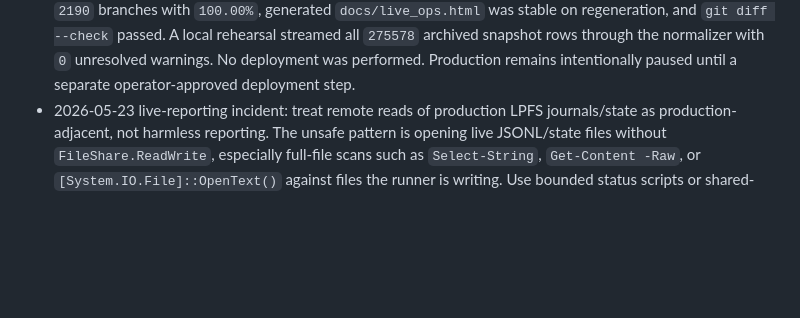
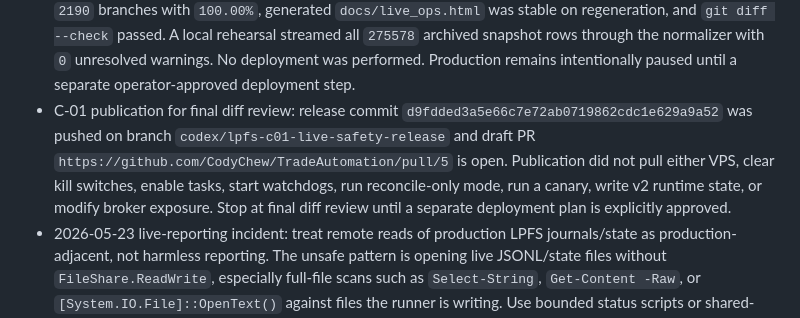
Before and after one commit to CodyChew/TradeAutomation, a Markdown page: SESSION_HANDOFF.md, the part around the change. GitHub-like rendering; blank space fills up the shorter version.

Commit message:
lpfs: record C-01 draft review publication

```diff
--- a/SESSION_HANDOFF.md
+++ b/SESSION_HANDOFF.md
@@ -80,6 +80,14 @@ file, and the JSONL journal before making operational decisions.
   snapshot rows through the normalizer with `0` unresolved warnings. No
   deployment was performed. Production remains intentionally paused until a
   separate operator-approved deployment step.
+- C-01 publication for final diff review: release commit
+  `d9fdded3a5e66c7e72ab0719862cdc1e629a9a52` was pushed on branch
+  `codex/lpfs-c01-live-safety-release` and draft PR
+  `https://github.com/CodyChew/TradeAutomation/pull/5` is open. Publication
+  did not pull either VPS, clear kill switches, enable tasks, start watchdogs,
+  run reconcile-only mode, run a canary, write v2 runtime state, or modify
+  broker exposure. Stop at final diff review until a separate deployment plan
+  is explicitly approved.
 - 2026-05-23 live-reporting incident: treat remote reads of production LPFS
   journals/state as production-adjacent, not harmless reporting. The unsafe
   pattern is opening live JSONL/state files without `FileShare.ReadWrite`,
```
